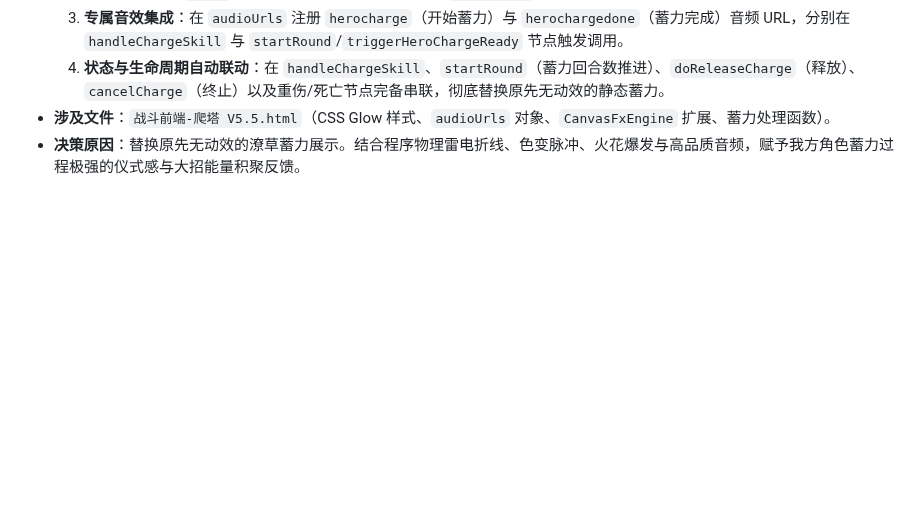
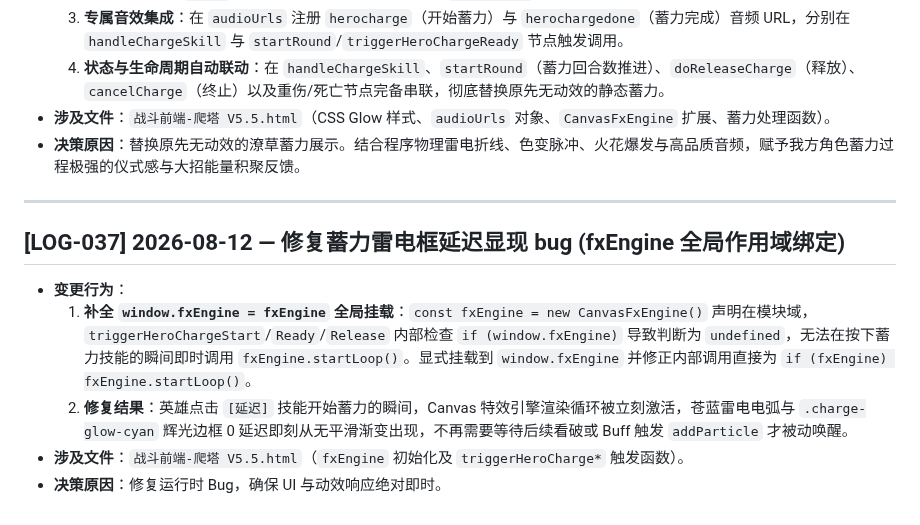
Before and after one commit to bachhoang2463j-a11y/RpgCombat, a Markdown page: LOG.md, the part around the change. GitHub-like rendering; blank space fills up the shorter version.

Commit message:
docs: 更新施工日志 LOG.md 与 LOG-INDEX.md 同步 LOG-037 索引 HASH

```diff
--- a/LOG.md
+++ b/LOG.md
@@ -445,3 +445,13 @@
   4. **状态与生命周期自动联动**：在 `handleChargeSkill`、`startRound`（蓄力回合数推进）、`doReleaseCharge`（释放）、`cancelCharge`（终止）以及重伤/死亡节点完备串联，彻底替换原先无动效的静态蓄力。
 - **涉及文件**：`战斗前端-爬塔 V5.5.html`（CSS Glow 样式、`audioUrls` 对象、`CanvasFxEngine` 扩展、蓄力处理函数）。
 - **决策原因**：替换原先无动效的潦草蓄力展示。结合程序物理雷电折线、色变脉冲、火花爆发与高品质音频，赋予我方角色蓄力过程极强的仪式感与大招能量积聚反馈。
+
+---
+
+## [LOG-037] 2026-08-12 — 修复蓄力雷电框延迟显现 bug (fxEngine 全局作用域绑定)
+
+- **变更行为**：
+  1. **补全 `window.fxEngine = fxEngine` 全局挂载**：`const fxEngine = new CanvasFxEngine()` 声明在模块域，`triggerHeroChargeStart`/`Ready`/`Release` 内部检查 `if (window.fxEngine)` 导致判断为 `undefined`，无法在按下蓄力技能的瞬间即时调用 `fxEngine.startLoop()`。显式挂载到 `window.fxEngine` 并修正内部调用直接为 `if (fxEngine) fxEngine.startLoop()`。
+  2. **修复结果**：英雄点击 `[延迟]` 技能开始蓄力的瞬间，Canvas 特效引擎渲染循环被立刻激活，苍蓝雷电电弧与 `.charge-glow-cyan` 辉光边框 0 延迟即刻从无平滑渐变出现，不再需要等待后续看破或 Buff 触发 `addParticle` 才被动唤醒。
+- **涉及文件**：`战斗前端-爬塔 V5.5.html`（`fxEngine` 初始化及 `triggerHeroCharge*` 触发函数）。
+- **决策原因**：修复运行时 Bug，确保 UI 与动效响应绝对即时。
```
Also changed, not shown: LOG-INDEX.md (+1 -0 lines).
